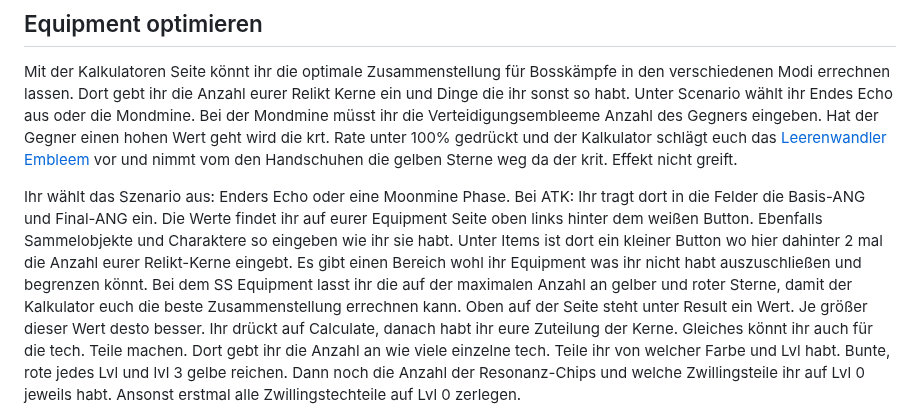
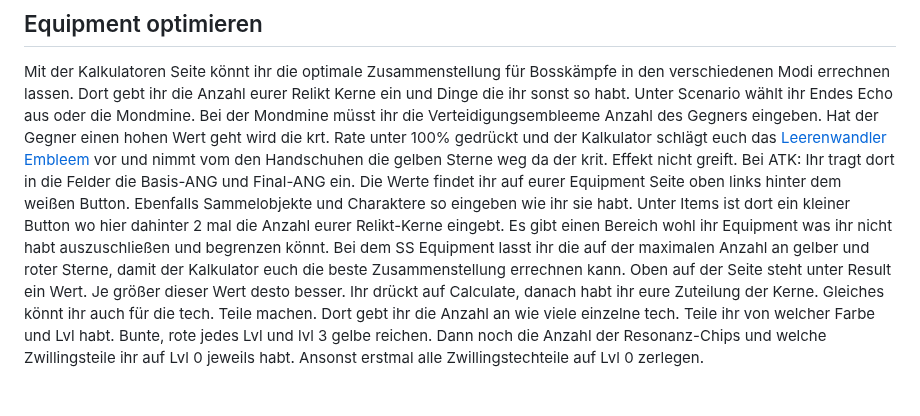
Before and after one commit to Rifffi/survivor-io-wiki.github.io, a Markdown page: README.md, the part around the change. Drawn GitHub-style; blank space fills up the shorter version.

Commit message:
Revise equipment optimization instructions in README
Updated instructions for optimizing equipment and using the calculator for boss fights.

```diff
--- a/README.md
+++ b/README.md
@@ -499,8 +499,7 @@ https://danke007.com/ (teilweise Kostenlos)
 
 ## Equipment optimieren
 Mit der Kalkulatoren Seite könnt ihr die optimale Zusammenstellung für Bosskämpfe in den verschiedenen Modi errechnen lassen. Dort gebt ihr die Anzahl eurer Relikt Kerne ein und Dinge die ihr sonst so habt. Unter Scenario wählt ihr Endes Echo aus oder die Mondmine. Bei der Mondmine müsst ihr die Verteidigungsembleeme Anzahl des Gegners eingeben. Hat der Gegner einen hohen Wert geht wird die krt. Rate unter 100% gedrückt und der Kalkulator schlägt euch das [Leerenwandler Embleem](#leerenwandler-embleem) vor und nimmt vom den Handschuhen die gelben Sterne weg da der krit. Effekt nicht greift.
-
-Ihr wählt das Szenario aus: Enders Echo oder eine Moonmine Phase. Bei ATK:
+Bei ATK:
 Ihr tragt dort in die Felder die Basis-ANG und Final-ANG ein. Die Werte findet ihr auf eurer Equipment Seite oben links hinter dem weißen Button. Ebenfalls Sammelobjekte und Charaktere so eingeben wie ihr sie habt. Unter Items ist dort ein kleiner Button wo hier dahinter 2 mal die Anzahl eurer Relikt-Kerne eingebt. Es gibt einen Bereich wohl ihr Equipment was ihr nicht habt auszuschließen und begrenzen könnt. Bei dem SS Equipment lasst ihr die auf der maximalen Anzahl an gelber und roter Sterne, damit der Kalkulator euch die beste Zusammenstellung errechnen kann. Oben auf der Seite steht unter Result ein Wert. Je größer dieser Wert desto besser. Ihr drückt auf Calculate, danach habt ihr eure Zuteilung der Kerne. Gleiches könnt ihr auch für die tech. Teile machen. Dort gebt ihr die Anzahl an wie viele einzelne tech. Teile ihr von welcher Farbe und Lvl habt. Bunte, rote jedes Lvl und lvl 3 gelbe reichen. Dann noch die Anzahl der Resonanz-Chips und welche Zwillingsteile ihr auf Lvl 0 jeweils habt. Ansonst erstmal alle Zwillingstechteile auf Lvl 0 zerlegen.
 
 Die Zusammenstellung könnt ihr vor jedem Kampf durch Abwerten und Aufwerten der Ausrüstung justieren. Dafür die Ausrüstung anklicken und oben rechts den roten Recycling Button drücken.
```
